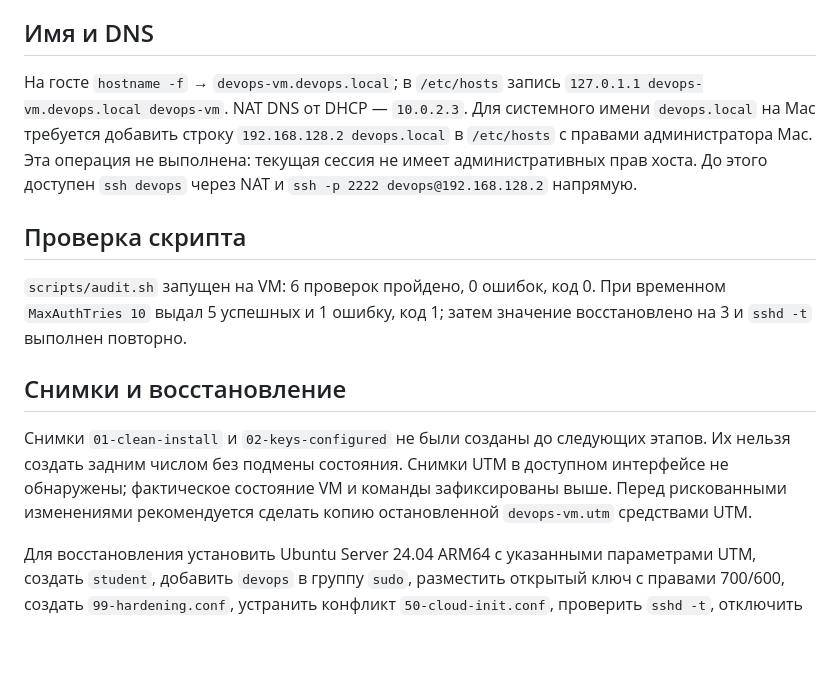
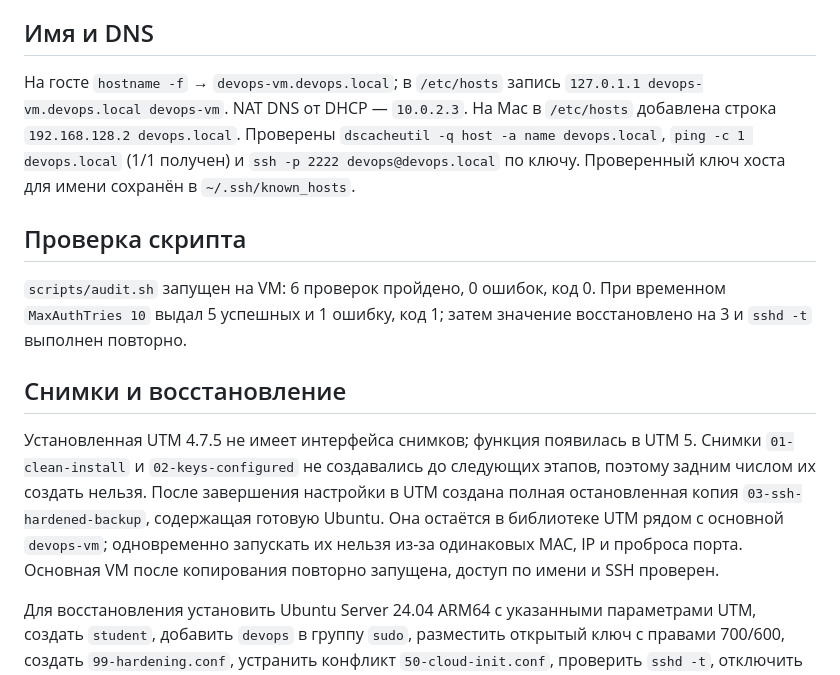
Before and after one commit to glebkapsutin/devops-course-2026, a Markdown page: docs/server-setup.md, the part around the change. Drawn GitHub-style; blank space fills up the shorter version.

Commit message:
docs: verify local name and save VM recovery copy

```diff
--- a/docs/server-setup.md
+++ b/docs/server-setup.md
@@ -63,7 +63,7 @@ ClientAliveCountMax 2
 
 ## Имя и DNS
 
-На госте `hostname -f` → `devops-vm.devops.local`; в `/etc/hosts` запись `127.0.1.1 devops-vm.devops.local devops-vm`. NAT DNS от DHCP — `10.0.2.3`. Для системного имени `devops.local` на Mac требуется добавить строку `192.168.128.2 devops.local` в `/etc/hosts` с правами администратора Mac. Эта операция не выполнена: текущая сессия не имеет административных прав хоста. До этого доступен `ssh devops` через NAT и `ssh -p 2222 devops@192.168.128.2` напрямую.
+На госте `hostname -f` → `devops-vm.devops.local`; в `/etc/hosts` запись `127.0.1.1 devops-vm.devops.local devops-vm`. NAT DNS от DHCP — `10.0.2.3`. На Mac в `/etc/hosts` добавлена строка `192.168.128.2 devops.local`. Проверены `dscacheutil -q host -a name devops.local`, `ping -c 1 devops.local` (1/1 получен) и `ssh -p 2222 devops@devops.local` по ключу. Проверенный ключ хоста для имени сохранён в `~/.ssh/known_hosts`.
 
 ## Проверка скрипта
 
@@ -71,6 +71,6 @@ ClientAliveCountMax 2
 
 ## Снимки и восстановление
 
-Снимки `01-clean-install` и `02-keys-configured` не были созданы до следующих этапов. Их нельзя создать задним числом без подмены состояния. Снимки UTM в доступном интерфейсе не обнаружены; фактическое состояние VM и команды зафиксированы выше. Перед рискованными изменениями рекомендуется сделать копию остановленной `devops-vm.utm` средствами UTM.
+Установленная UTM 4.7.5 не имеет интерфейса снимков; функция появилась в UTM 5. Снимки `01-clean-install` и `02-keys-configured` не создавались до следующих этапов, поэтому задним числом их создать нельзя. После завершения настройки в UTM создана полная остановленная копия `03-ssh-hardened-backup`, содержащая готовую Ubuntu. Она остаётся в библиотеке UTM рядом с основной `devops-vm`; одновременно запускать их нельзя из-за одинаковых MAC, IP и проброса порта. Основная VM после копирования повторно запущена, доступ по имени и SSH проверен.
 
 Для восстановления установить Ubuntu Server 24.04 ARM64 с указанными параметрами UTM, создать `student`, добавить `devops` в группу `sudo`, разместить открытый ключ с правами 700/600, создать `99-hardening.conf`, устранить конфликт `50-cloud-init.conf`, проверить `sshd -t`, отключить `ssh.socket`, включить `ssh.service`, выставить проброс 2222→2222, добавить правила UFW до включения экрана и внести запись имени в `/etc/hosts`. После каждого этапа проверять новое SSH-соединение.
```
